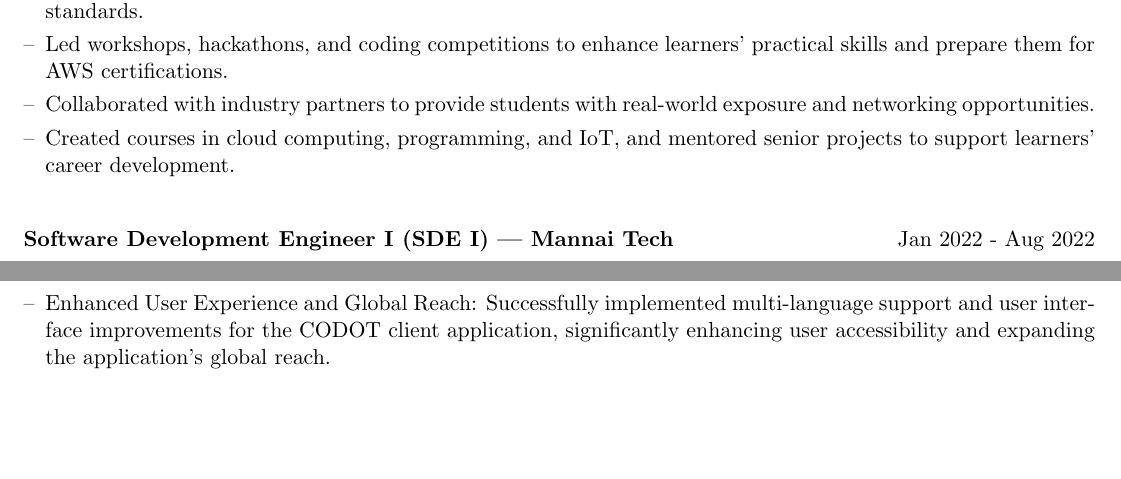
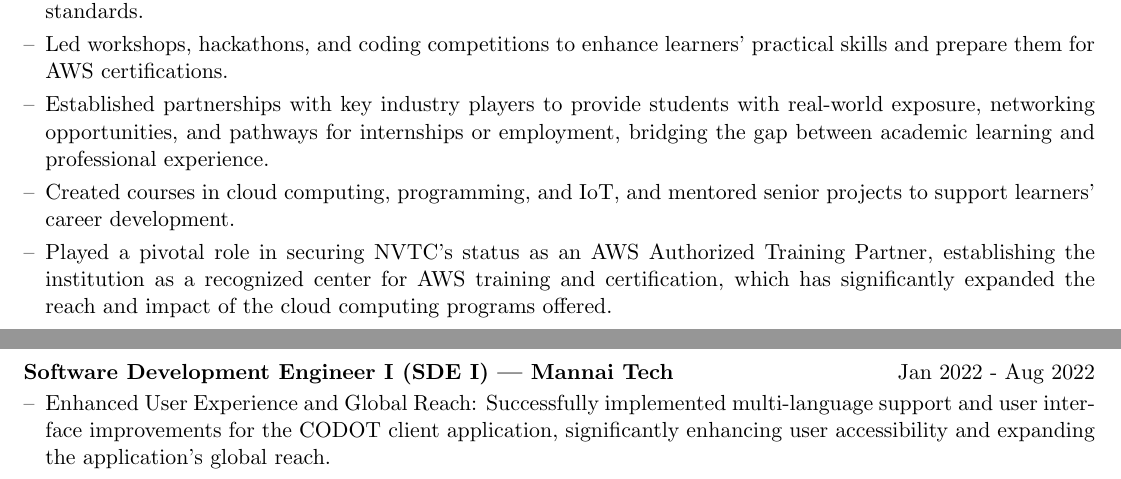
Before and after one commit to AKhalid-projects/resume, a LaTeX CV (cv.tex): two parts of pages 1 and 2 of 3, joined at a grey line, cut so that both start at the same text, the shorter picture padded with empty space. Compiled offline with pdfLaTeX.

Commit message:
Update cv.tex
Edited NVTC experience section

```diff
--- a/cv.tex
+++ b/cv.tex
@@ -196,8 +196,9 @@
 \begin{joblong}{AWS Authorized Instructor | Nasser Vocational Training Centre (NVTC)}{Aug 2022 - present}
 \item Developed and delivered cloud computing, AI, and cybersecurity curricula aligned with AWS certification standards.
 \item Led workshops, hackathons, and coding competitions to enhance learners' practical skills and prepare them for AWS certifications.
-\item Collaborated with industry partners to provide students with real-world exposure and networking opportunities.
+\item Established partnerships with key industry players to provide students with real-world exposure, networking opportunities, and pathways for internships or employment, bridging the gap between academic learning and professional experience.
 \item Created courses in cloud computing, programming, and IoT, and mentored senior projects to support learners' career development.
+\item Played a pivotal role in securing NVTC’s status as an AWS Authorized Training Partner, establishing the institution as a recognized center for AWS training and certification, which has significantly expanded the reach and impact of the cloud computing programs offered.
 
 \end{joblong}
 
```
